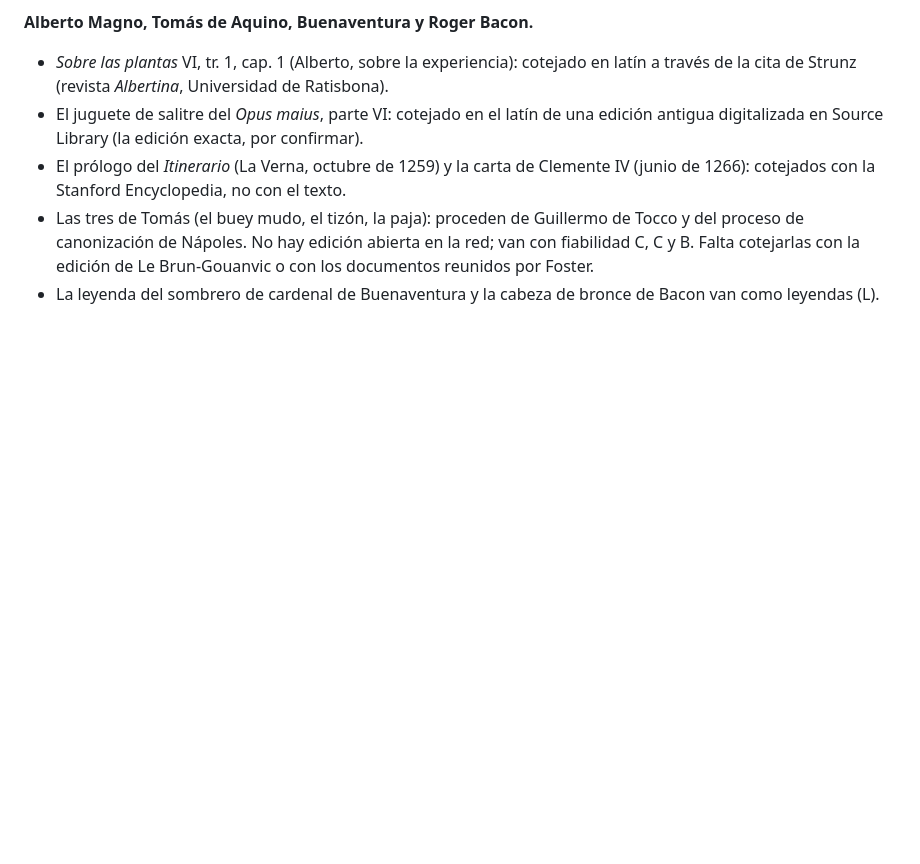
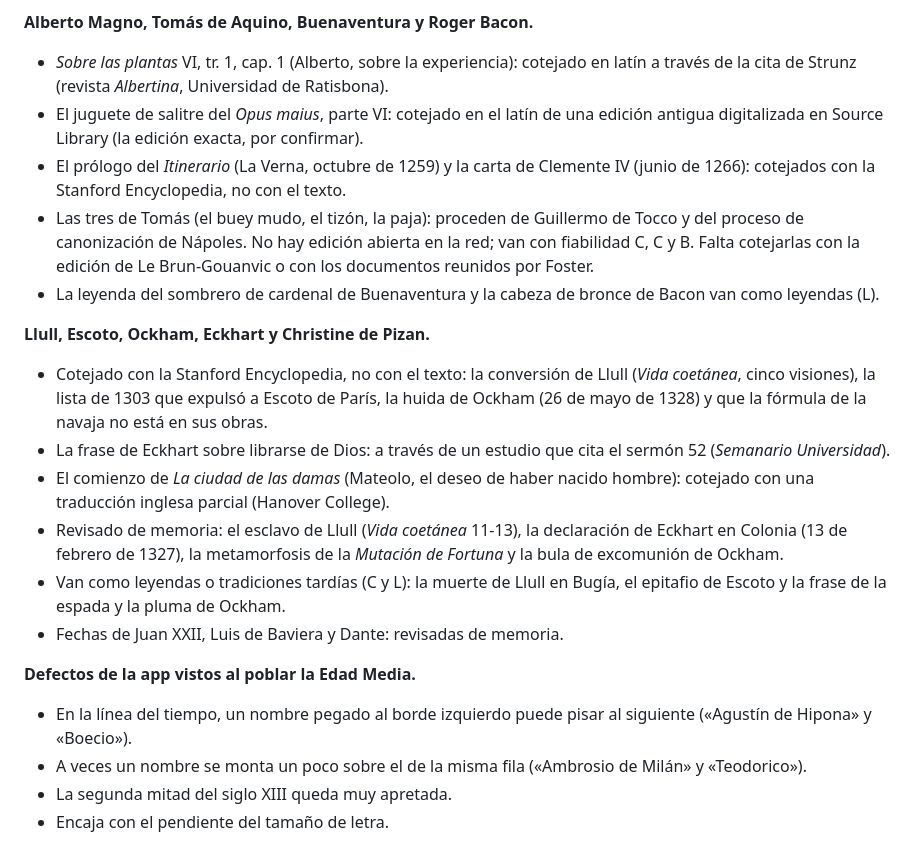
Before and after one commit to caducidad/ATLAS_FILOSOFIA, a Markdown page: docs/informes/edad-media.md, the part around the change. GitHub-like rendering; blank space fills up the shorter version.

Commit message:
Informe de la Edad Media: registro del final del círculo 1 y defectos vistos en la línea del tiempo
Co-Authored-By: Claude Opus 5.5 <noreply@anthropic.com>
Claude-Session: https://claude.ai/code/session_01Se3MaQ1bqty6mAUgRTc7RQ

```diff
--- a/docs/informes/edad-media.md
+++ b/docs/informes/edad-media.md
@@ -222,3 +222,17 @@ Lo que se ha cotejado con el texto y lo que no, ficha a ficha, para que la revis
 - El prólogo del *Itinerario* (La Verna, octubre de 1259) y la carta de Clemente IV (junio de 1266): cotejados con la Stanford Encyclopedia, no con el texto.
 - Las tres de Tomás (el buey mudo, el tizón, la paja): proceden de Guillermo de Tocco y del proceso de canonización de Nápoles. No hay edición abierta en la red; van con fiabilidad C, C y B. Falta cotejarlas con la edición de Le Brun-Gouanvic o con los documentos reunidos por Foster.
 - La leyenda del sombrero de cardenal de Buenaventura y la cabeza de bronce de Bacon van como leyendas (L).
+
+**Llull, Escoto, Ockham, Eckhart y Christine de Pizan.**
+- Cotejado con la Stanford Encyclopedia, no con el texto: la conversión de Llull (*Vida coetánea*, cinco visiones), la lista de 1303 que expulsó a Escoto de París, la huida de Ockham (26 de mayo de 1328) y que la fórmula de la navaja no está en sus obras.
+- La frase de Eckhart sobre librarse de Dios: a través de un estudio que cita el sermón 52 (*Semanario Universidad*).
+- El comienzo de *La ciudad de las damas* (Mateolo, el deseo de haber nacido hombre): cotejado con una traducción inglesa parcial (Hanover College).
+- Revisado de memoria: el esclavo de Llull (*Vida coetánea* 11-13), la declaración de Eckhart en Colonia (13 de febrero de 1327), la metamorfosis de la *Mutación de Fortuna* y la bula de excomunión de Ockham.
+- Van como leyendas o tradiciones tardías (C y L): la muerte de Llull en Bugía, el epitafio de Escoto y la frase de la espada y la pluma de Ockham.
+- Fechas de Juan XXII, Luis de Baviera y Dante: revisadas de memoria.
+
+**Defectos de la app vistos al poblar la Edad Media.**
+- En la línea del tiempo, un nombre pegado al borde izquierdo puede pisar al siguiente («Agustín de Hipona» y «Boecio»).
+- A veces un nombre se monta un poco sobre el de la misma fila («Ambrosio de Milán» y «Teodorico»).
+- La segunda mitad del siglo XIII queda muy apretada.
+- Encaja con el pendiente del tamaño de letra.
```
